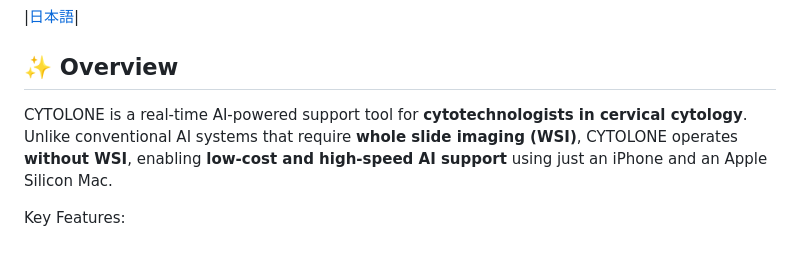
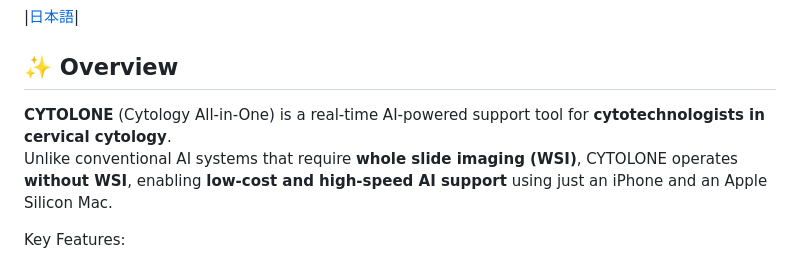
Before and after one commit to kuri54/CYTOLONE, a Markdown page: README.md, the part around the change. Rendered like a GitHub page.

```diff
--- a/README.md
+++ b/README.md
@@ -12,7 +12,7 @@ _**"Always by you side."**_
 |[日本語](./README_JA.md)|
 
 ## ✨ Overview
-CYTOLONE is a real-time AI-powered support tool for **cytotechnologists in cervical cytology**.
+**CYTOLONE** (Cytology All-in-One) is a real-time AI-powered support tool for **cytotechnologists in cervical cytology**.
 Unlike conventional AI systems that require **whole slide imaging (WSI)**, CYTOLONE operates **without WSI**, enabling **low-cost and high-speed AI support** using just an iPhone and an Apple Silicon Mac.
 
 Key Features:
```
